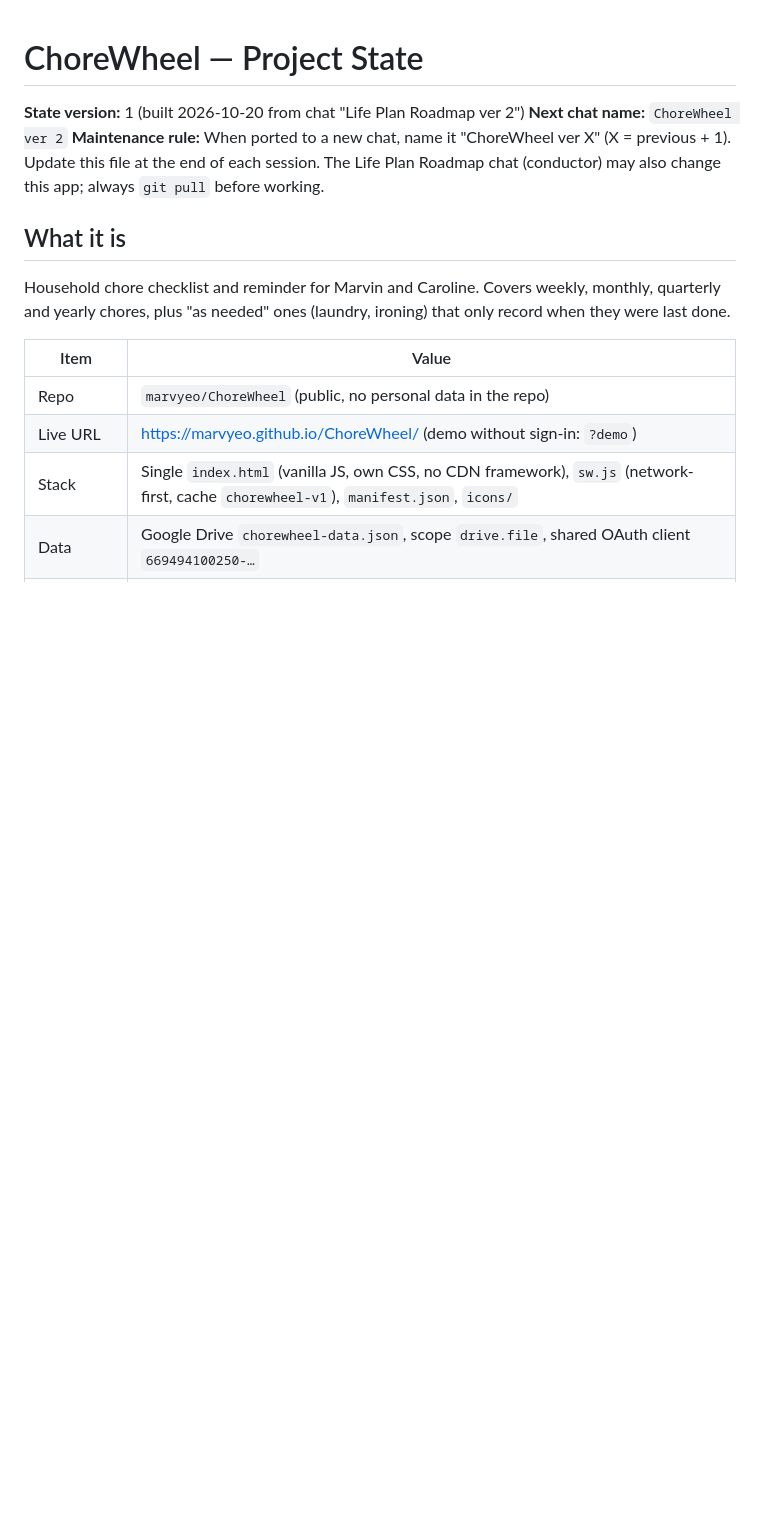
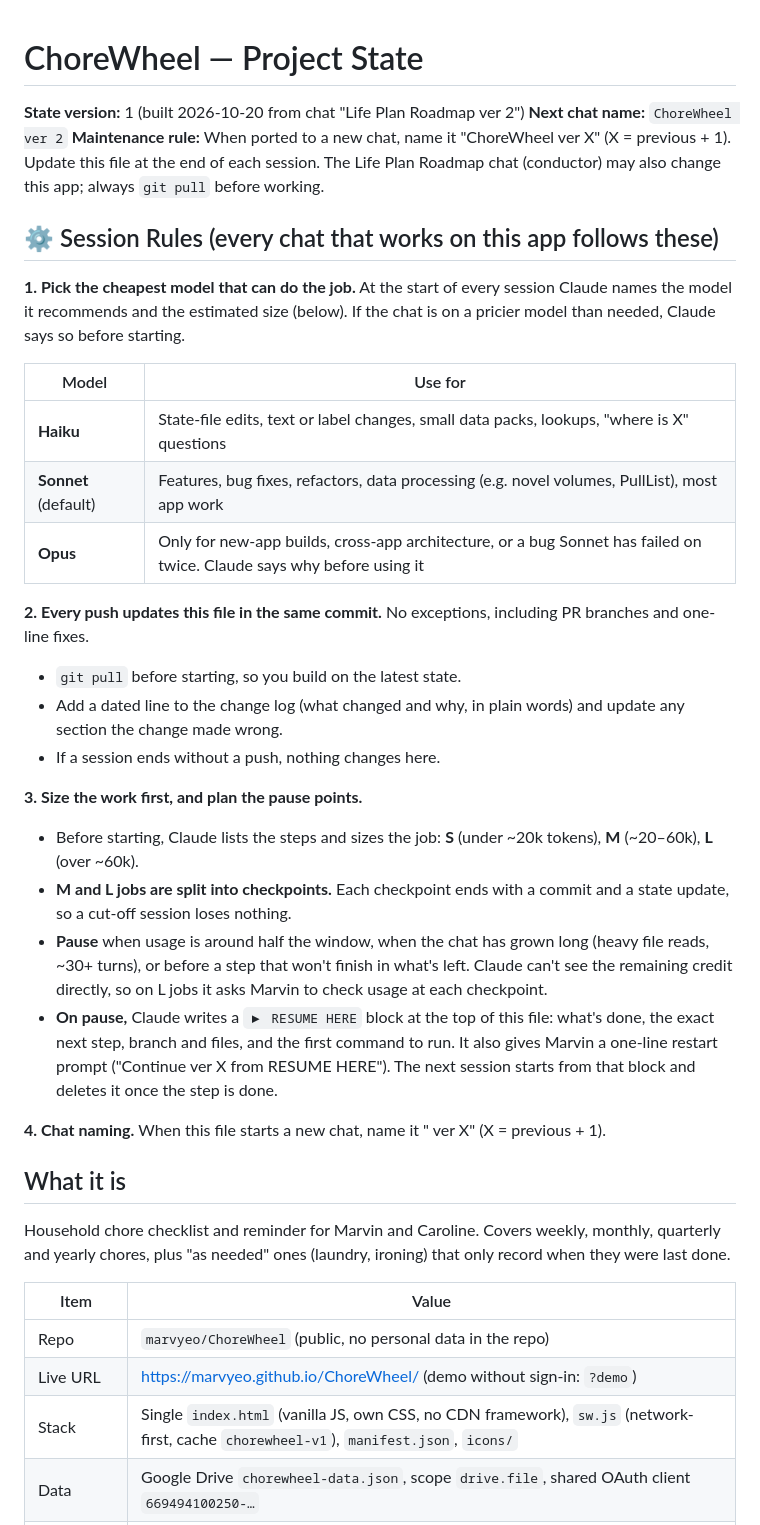
Before and after one commit to marvyeo/ChoreWheel, a Markdown page: PROJECT_STATE.md, the part around one of its changes. Drawn GitHub-style; blank space fills up the shorter version.

Commit message:
Project state: session rules, log icon and manifest id changes
Co-Authored-By: Claude Opus 5.5 <noreply@anthropic.com>
Claude-Session: https://claude.ai/code/session_01PJbuFEHMFzzBkxHeUQKK4L

```diff
--- a/PROJECT_STATE.md
+++ b/PROJECT_STATE.md
@@ -3,6 +3,29 @@
 **State version:** 1 (built 2026-10-20 from chat "Life Plan Roadmap ver 2")
 **Next chat name:** `ChoreWheel ver 2`
 **Maintenance rule:** When ported to a new chat, name it "ChoreWheel ver X" (X = previous + 1). Update this file at the end of each session. The Life Plan Roadmap chat (conductor) may also change this app; always `git pull` before working.
+
+## ⚙ Session Rules (every chat that works on this app follows these)
+
+**1. Pick the cheapest model that can do the job.** At the start of every session Claude names the model it recommends and the estimated size (below). If the chat is on a pricier model than needed, Claude says so before starting.
+
+| Model | Use for |
+|---|---|
+| **Haiku** | State-file edits, text or label changes, small data packs, lookups, "where is X" questions |
+| **Sonnet** (default) | Features, bug fixes, refactors, data processing (e.g. novel volumes, PullList), most app work |
+| **Opus** | Only for new-app builds, cross-app architecture, or a bug Sonnet has failed on twice. Claude says why before using it |
+
+**2. Every push updates this file in the same commit.** No exceptions, including PR branches and one-line fixes.
+- `git pull` before starting, so you build on the latest state.
+- Add a dated line to the change log (what changed and why, in plain words) and update any section the change made wrong.
+- If a session ends without a push, nothing changes here.
+
+**3. Size the work first, and plan the pause points.**
+- Before starting, Claude lists the steps and sizes the job: **S** (under ~20k tokens), **M** (~20–60k), **L** (over ~60k).
+- **M and L jobs are split into checkpoints.** Each checkpoint ends with a commit and a state update, so a cut-off session loses nothing.
+- **Pause** when usage is around half the window, when the chat has grown long (heavy file reads, ~30+ turns), or before a step that won't finish in what's left. Claude can't see the remaining credit directly, so on L jobs it asks Marvin to check usage at each checkpoint.
+- **On pause,** Claude writes a `▶ RESUME HERE` block at the top of this file: what's done, the exact next step, branch and files, and the first command to run. It also gives Marvin a one-line restart prompt ("Continue <App> ver X from RESUME HERE"). The next session starts from that block and deletes it once the step is done.
+
+**4. Chat naming.** When this file starts a new chat, name it "<App> ver X" (X = previous + 1).
 
 ## What it is
 Household chore checklist and reminder for Marvin and Caroline. Covers weekly, monthly, quarterly and yearly chores, plus "as needed" ones (laundry, ironing) that only record when they were last done.
```
Also changed, not shown: other parts of PROJECT_STATE.md (+4 -1 lines), CLAUDE.md (added, +4 -0 lines).
